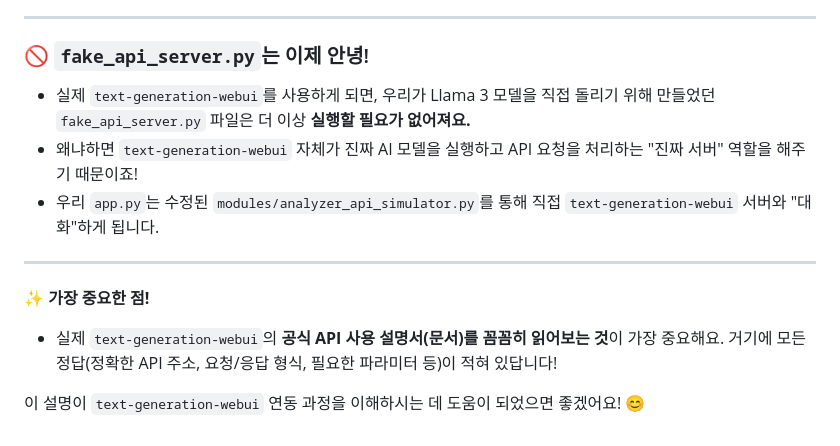
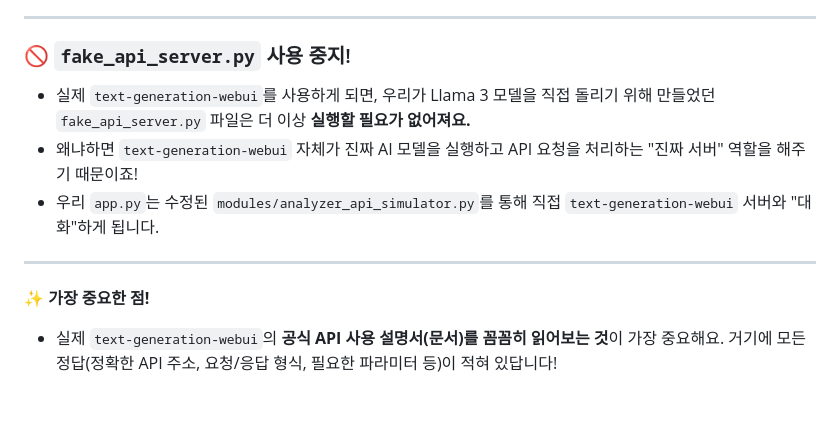
Before and after one commit to PpGgWw/FactCheckNEWS, a Markdown page: 만약 실제 api 를 사용하려면.md, the part around the change. GitHub-like rendering; blank space fills up the shorter version.

```diff
--- a/만약 실제 api 를 사용하려면.md
+++ b/만약 실제 api 를 사용하려면.md
@@ -65,7 +65,7 @@
 
 ---
 
-### 🚫 `fake_api_server.py`는 이제 안녕!
+### 🚫 `fake_api_server.py` 사용 중지!
 
 * 실제 `text-generation-webui`를 사용하게 되면, 우리가 Llama 3 모델을 직접 돌리기 위해 만들었던 `fake_api_server.py` 파일은 더 이상 **실행할 필요가 없어져요.**
 * 왜냐하면 `text-generation-webui` 자체가 진짜 AI 모델을 실행하고 API 요청을 처리하는 "진짜 서버" 역할을 해주기 때문이죠!
@@ -76,5 +76,3 @@
 **✨ 가장 중요한 점!**
 
 * 실제 `text-generation-webui`의 **공식 API 사용 설명서(문서)를 꼼꼼히 읽어보는 것**이 가장 중요해요. 거기에 모든 정답(정확한 API 주소, 요청/응답 형식, 필요한 파라미터 등)이 적혀 있답니다!
-
-이 설명이 `text-generation-webui` 연동 과정을 이해하시는 데 도움이 되었으면 좋겠어요! 😊
```
